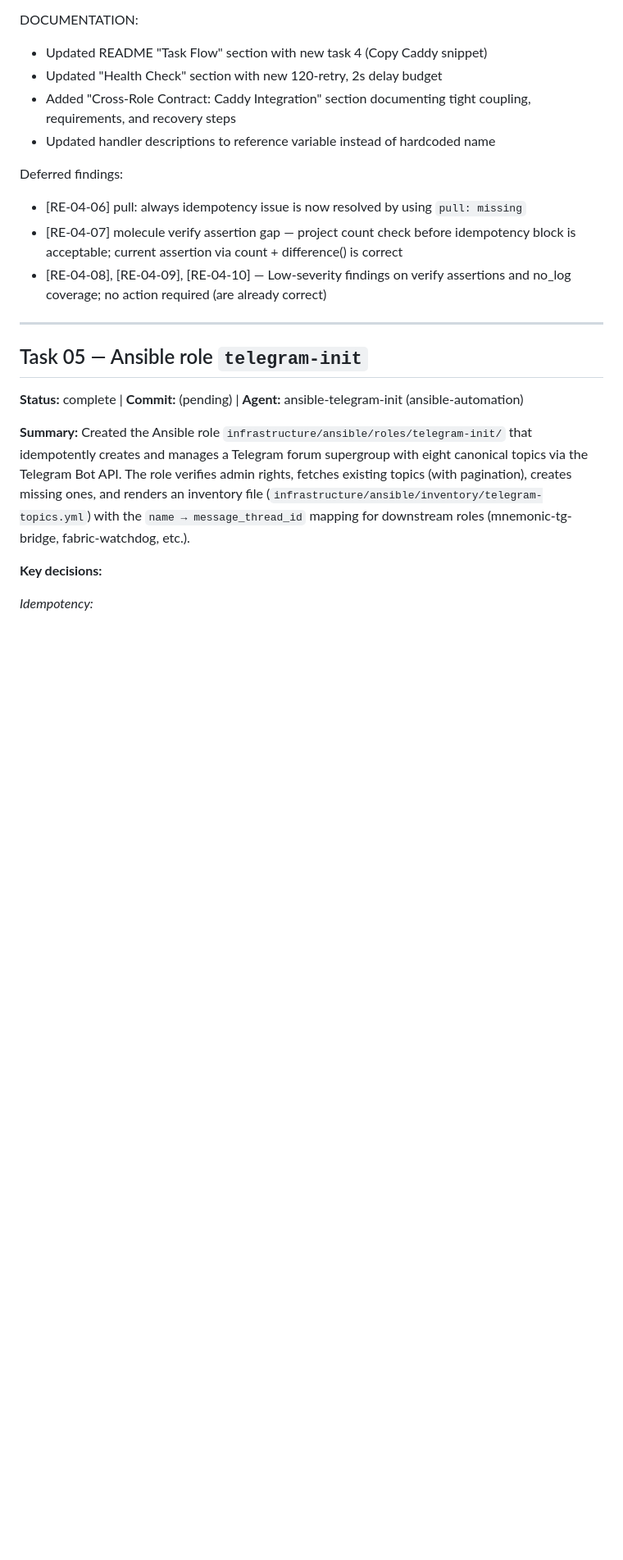
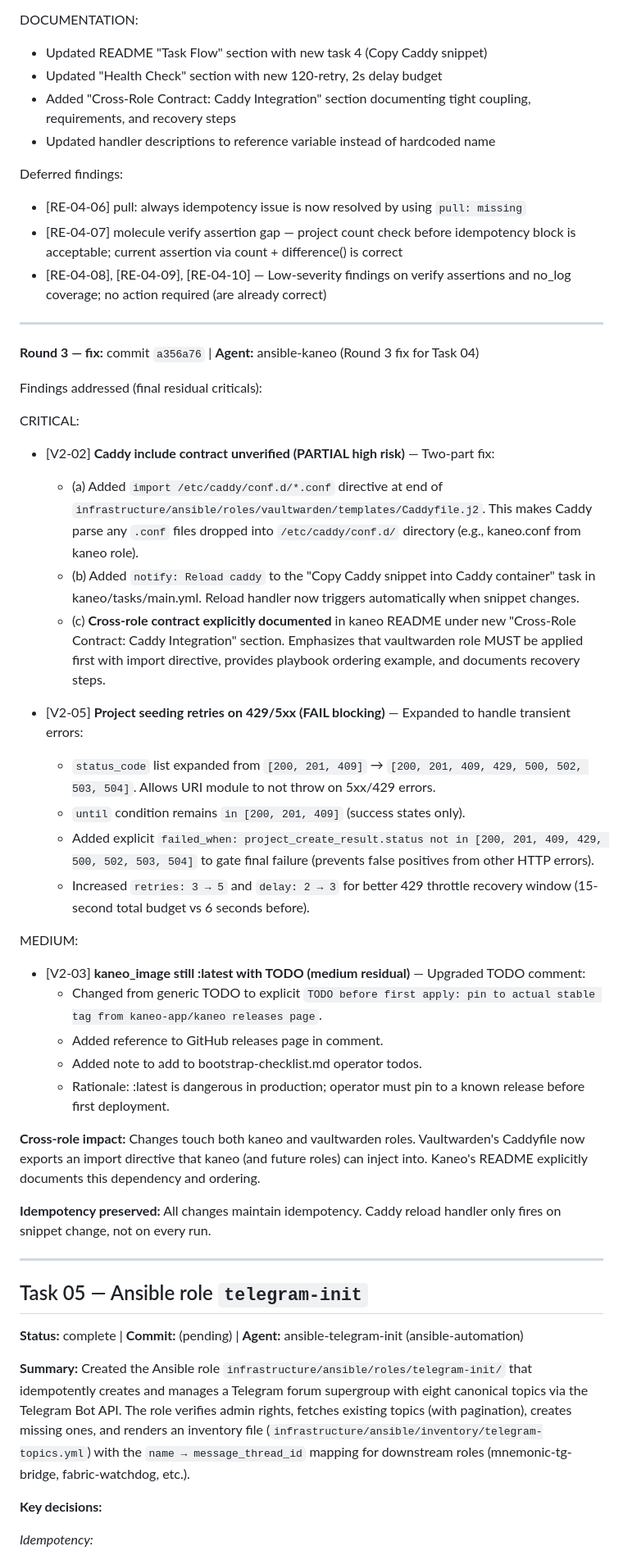
Before and after one commit to mnemonik-dev/coding-fabric, a Markdown page: work/coding-fabric/decisions.md, the part around the change. Shown at 82% size. GitHub-like rendering; blank space fills up the shorter version.

Commit message:
docs: append Round 3 to Task 04 decisions — Caddy import contract + retry status codes

```diff
--- a/work/coding-fabric/decisions.md
+++ b/work/coding-fabric/decisions.md
@@ -432,6 +432,35 @@ Deferred findings:
 
 ---
 
+**Round 3 — fix:** commit `a356a76` | **Agent:** ansible-kaneo (Round 3 fix for Task 04)
+
+Findings addressed (final residual criticals):
+
+CRITICAL:
+- [V2-02] **Caddy include contract unverified (PARTIAL high risk)** — Two-part fix:
+  - (a) Added `import /etc/caddy/conf.d/*.conf` directive at end of `infrastructure/ansible/roles/vaultwarden/templates/Caddyfile.j2`. This makes Caddy parse any `.conf` files dropped into `/etc/caddy/conf.d/` directory (e.g., kaneo.conf from kaneo role).
+  - (b) Added `notify: Reload caddy` to the "Copy Caddy snippet into Caddy container" task in kaneo/tasks/main.yml. Reload handler now triggers automatically when snippet changes.
+  - (c) **Cross-role contract explicitly documented** in kaneo README under new "Cross-Role Contract: Caddy Integration" section. Emphasizes that vaultwarden role MUST be applied first with import directive, provides playbook ordering example, and documents recovery steps.
+
+- [V2-05] **Project seeding retries on 429/5xx (FAIL blocking)** — Expanded to handle transient errors:
+  - `status_code` list expanded from `[200, 201, 409]` → `[200, 201, 409, 429, 500, 502, 503, 504]`. Allows URI module to not throw on 5xx/429 errors.
+  - `until` condition remains `in [200, 201, 409]` (success states only).
+  - Added explicit `failed_when: project_create_result.status not in [200, 201, 409, 429, 500, 502, 503, 504]` to gate final failure (prevents false positives from other HTTP errors).
+  - Increased `retries: 3 → 5` and `delay: 2 → 3` for better 429 throttle recovery window (15-second total budget vs 6 seconds before).
+
+MEDIUM:
+- [V2-03] **kaneo_image still :latest with TODO (medium residual)** — Upgraded TODO comment:
+  - Changed from generic TODO to explicit `TODO before first apply: pin to actual stable tag from kaneo-app/kaneo releases page`.
+  - Added reference to GitHub releases page in comment.
+  - Added note to add to bootstrap-checklist.md operator todos.
+  - Rationale: :latest is dangerous in production; operator must pin to a known release before first deployment.
+
+**Cross-role impact:** Changes touch both kaneo and vaultwarden roles. Vaultwarden's Caddyfile now exports an import directive that kaneo (and future roles) can inject into. Kaneo's README explicitly documents this dependency and ordering.
+
+**Idempotency preserved:** All changes maintain idempotency. Caddy reload handler only fires on snippet change, not on every run.
+
+---
+
 ## Task 05 — Ansible role `telegram-init`
 
 **Status:** complete | **Commit:** (pending) | **Agent:** ansible-telegram-init (ansible-automation)
```
